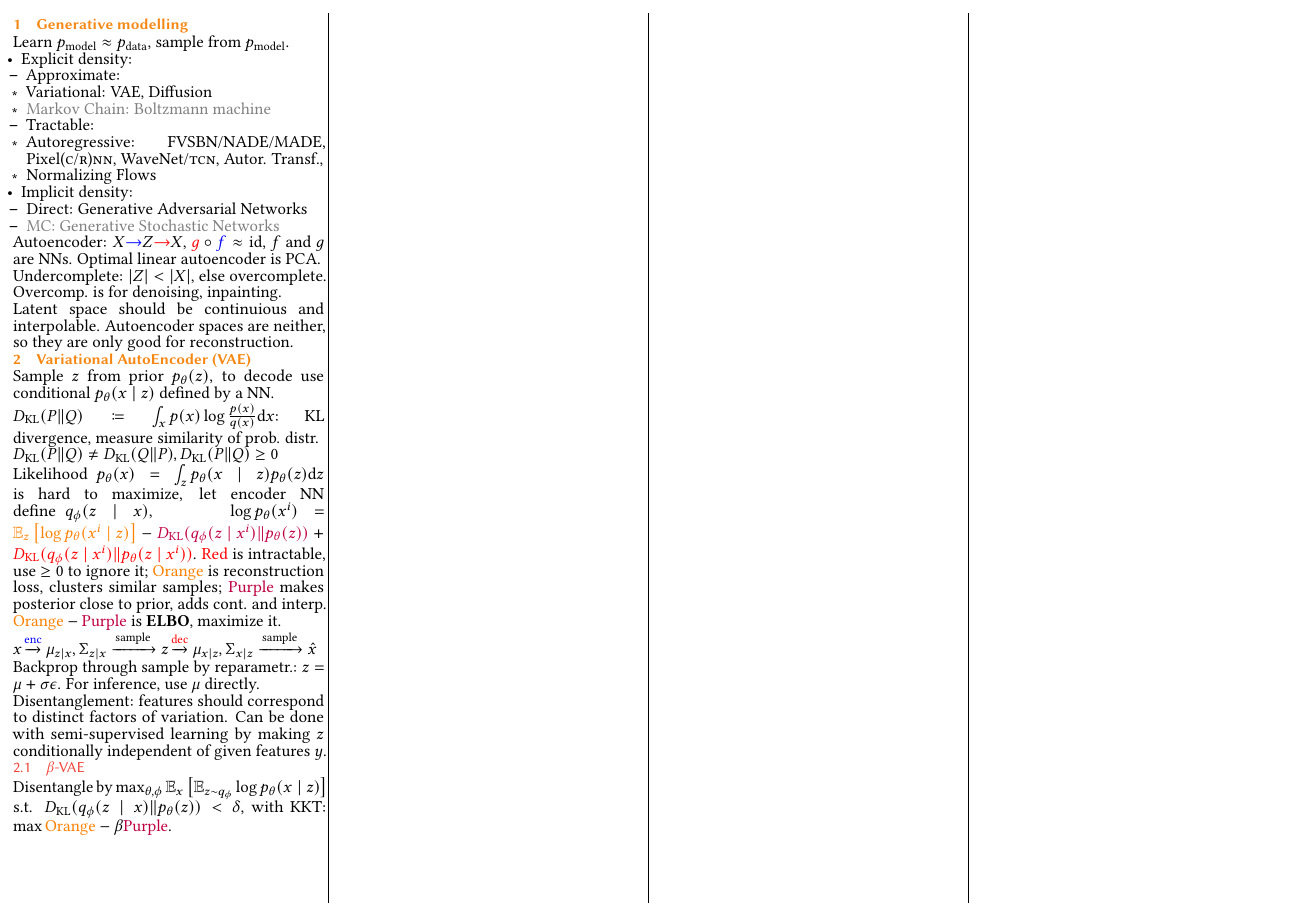
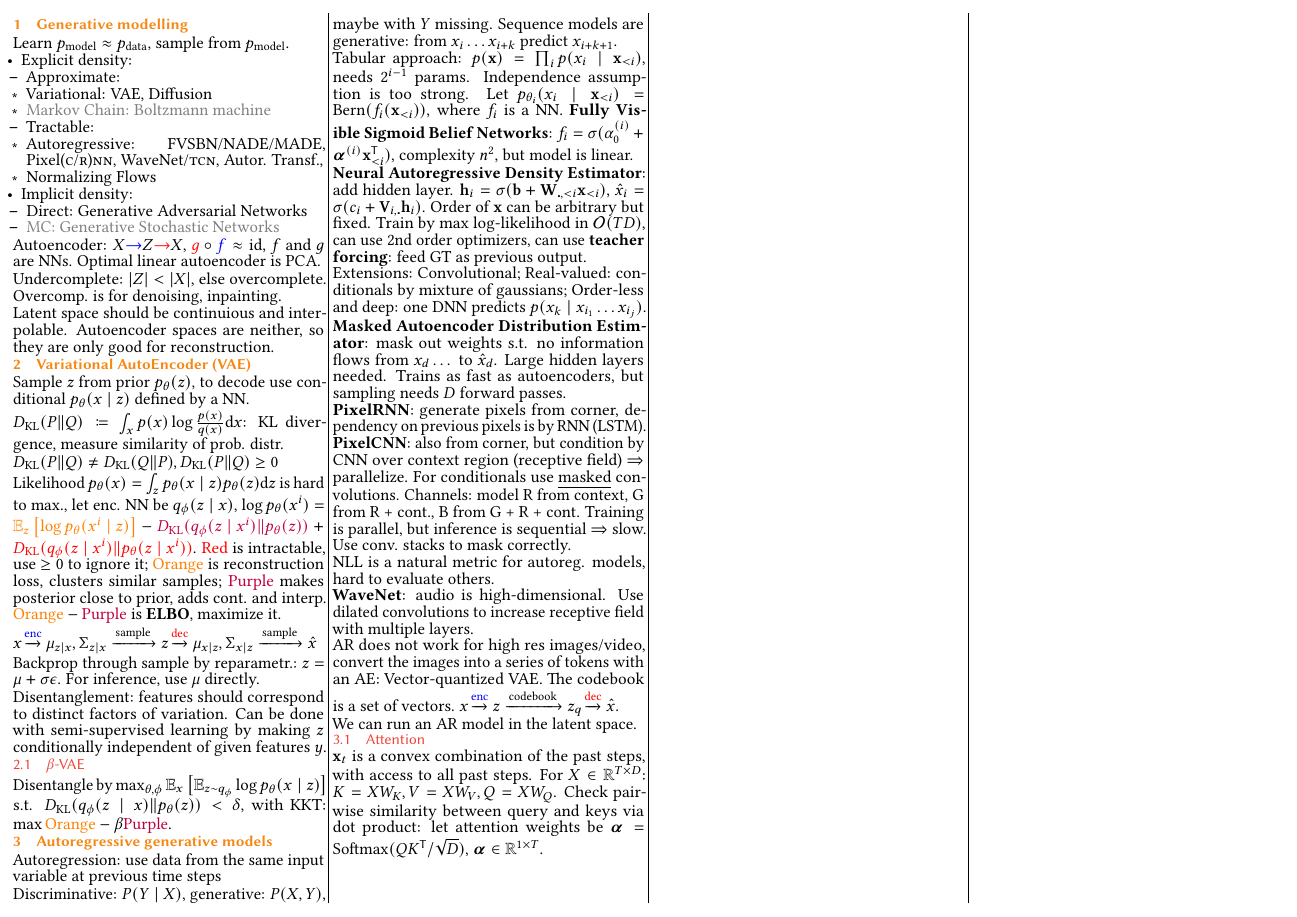
Before and after one commit to plaf2000/jovvik-eth-cheatsheets, a LaTeX document (summary.tex): the whole page. Compiled offline with pdfLaTeX.

Commit message:
almost finish autoregressive generative models

```diff
--- a/summary.tex
+++ b/summary.tex
@@ -1,6 +1,6 @@
 \documentclass[11pt,landscape,a4paper,fleqn]{article}
 \usepackage[utf8]{inputenc}
-\usepackage[]{babel}
+\usepackage[british]{babel}
 \usepackage{tikz}
 \usetikzlibrary{shapes,positioning,arrows,fit,calc,graphs,graphs.standard}
 \usepackage{multicol}
@@ -26,6 +26,7 @@
 \usepackage{algpseudocode}
 \usepackage{inconsolata}
 \usepackage{physics}
+\usepackage{bm}
 
 \providetoggle{showextratext}
 \settoggle{showextratext}{false}
@@ -40,6 +41,8 @@
 \newcommand{\kl}[2]{D_{\mathrm{KL}}(#1\lVert#2)}
 
 \DeclareMathOperator{\E}{\mathbb{E}}
+\DeclareMathOperator{\softmax}{\mathrm{Softmax}}
+\newcommand{\R}{\mathbb{R}}
 
 \setdefaultleftmargin{0.5cm}{}{}{}{}{}
 
@@ -95,6 +98,62 @@ Yannick Merkli,~page~\thepage~of~2
 	mathescape
 }
 
+\def\myvector#1{\mathbf{#1}}
+\def\va{{\myvector{a}}}
+\def\vb{{\myvector{b}}}
+\def\vc{{\myvector{c}}}
+\def\vd{{\myvector{d}}}
+\def\ve{{\myvector{e}}}
+\def\vf{{\myvector{f}}}
+\def\vg{{\myvector{g}}}
+\def\vh{{\myvector{h}}}
+\def\vi{{\myvector{i}}}
+\def\vj{{\myvector{j}}}
+\def\vk{{\myvector{k}}}
+\def\vl{{\myvector{l}}}
+\def\vm{{\myvector{m}}}
+\def\vn{{\myvector{n}}}
+\def\vo{{\myvector{o}}}
+\def\vp{{\myvector{p}}}
+\def\vq{{\myvector{q}}}
+\def\vr{{\myvector{r}}}
+\def\vs{{\myvector{s}}}
+\def\vt{{\myvector{t}}}
+\def\vu{{\myvector{u}}}
+\def\vv{{\myvector{v}}}
+\def\vw{{\myvector{w}}}
+\def\vx{{\myvector{x}}}
+\def\vy{{\myvector{y}}}
+\def\vz{{\myvector{z}}}
+
+\def\mymatrix#1{\mathbf{#1}}
+\def\mA{{\mymatrix{A}}}
+\def\mB{{\mymatrix{B}}}
+\def\mC{{\mymatrix{C}}}
+\def\mD{{\mymatrix{D}}}
+\def\mE{{\mymatrix{E}}}
+\def\mF{{\mymatrix{F}}}
+\def\mG{{\mymatrix{G}}}
+\def\mH{{\mymatrix{H}}}
+\def\mI{{\mymatrix{I}}}
+\def\mJ{{\mymatrix{J}}}
+\def\mK{{\mymatrix{K}}}
+\def\mL{{\mymatrix{L}}}
+\def\mM{{\mymatrix{M}}}
+\def\mN{{\mymatrix{N}}}
+\def\mO{{\mymatrix{O}}}
+\def\mP{{\mymatrix{P}}}
+\def\mQ{{\mymatrix{Q}}}
+\def\mR{{\mymatrix{R}}}
+\def\mS{{\mymatrix{S}}}
+\def\mT{{\mymatrix{T}}}
+\def\mU{{\mymatrix{U}}}
+\def\mV{{\mymatrix{V}}}
+\def\mW{{\mymatrix{W}}}
+\def\mX{{\mymatrix{X}}}
+\def\mY{{\mymatrix{Y}}}
+\def\mZ{{\mymatrix{Z}}}
+
 \begin{document}
 
 % \section*{Disclaimer}
@@ -146,9 +205,8 @@ measure similarity of prob. distr.
 
 $\kl{P}{Q} \neq \kl{Q}{P}, \kl{P}{Q} \geq 0$
 
-Likelihood $p_\theta(x) = \int_z p_\theta(x \mid z) p_\theta(z) \dd z$ is hard to maximize,
-let encoder NN define $q_\phi(z \mid x)$,
-\qquad\qquad
+Likelihood $p_\theta(x) = \int_z p_\theta(x \mid z) p_\theta(z) \dd z$ is hard to max.,
+let enc. NN be $q_\phi(z \mid x)$,
 $\log p_\theta(x^{i}) = \textcolor{orange}{\E_z\left[\log p_\theta(x^{i} \mid z)\right]}
 - \textcolor{purple}{\kl{q_\phi(z \mid x^{i})}{p_\theta(z)}} + \textcolor{red}{\kl{q_\phi(z \mid x^{i})}{p_\theta(z \mid x^{i})}}$.
 \textcolor{red}{Red} is intractable, use $\geq 0$ to ignore it;
@@ -170,5 +228,62 @@ Disentangle by
 $\max_{\theta, \phi} \E_x\left[\E_{z \sim q_\phi} \log p_\theta(x \mid z)\right]$ s.t.
 $\kl{q_\phi(z \mid x)}{p_\theta(z)} < \delta$, with KKT: $\max \textcolor{orange}{\mathrm{Orange}} - \beta\textcolor{purple}{\mathrm{Purple}}$.
 
+\section{Autoregressive generative models}
+
+Autoregression: use data from the same input variable at previous time steps
+
+Discriminative: $P(Y \mid X)$, generative: $P(X, Y)$, maybe with $Y$ missing.
+Sequence models are generative: from $x_i \dots x_{i + k}$ predict $x_{i + k + 1}$.
+
+Tabular approach: $p(\vx) = \prod_i p(x_i \mid \vx_{<i})$, needs $2^{i - 1}$ params.
+Independence assumption is too strong.
+Let $p_{\theta_i}(x_i \mid \vx_{ < i}) = \operatorname{Bern}(f_i(\vx_{ < i}))$,
+where $f_i$ is a NN.
+\textbf{Fully Visible Sigmoid Belief Networks}: $f_i = \sigma(\alpha^{(i)}_0 + \bm{\alpha}^{(i)} \vx_{ < i}\tran)$,
+complexity $n^2$, but model is linear.
+
+\textbf{Neural Autoregressive Density Estimator}: add hidden layer.
+$\vh_i = \sigma(\vb + \mW_{\centerdot, < i} \vx_{ < i})$,
+$\hat{x}_i = \sigma(c_i + \mV_{i,\centerdot} \vh_i)$.
+Order of $\vx$ can be arbitrary but fixed.
+Train by max log-likelihood in $\mathcal{O}(TD)$, can use 2nd order optimizers,
+can use \textbf{teacher forcing}: feed GT as previous output.
+
+Extensions: Convolutional; Real-valued: conditionals by mixture of gaussians;
+Order-less and deep: one DNN predicts $p(x_k \mid x_{i_1} \dots x_{i_j})$.
+
+\textbf{Masked Autoencoder Distribution Estimator}:
+mask out weights s.t. no information flows from $x_d \dots $ to $\hat{x}_d$.
+Large hidden layers needed.
+Trains as fast as autoencoders, but sampling needs $D$ forward passes.
+
+\textbf{PixelRNN}: generate pixels from corner, dependency on previous pixels is by RNN (LSTM).
+\textbf{PixelCNN}: also from corner, but condition by CNN over context region (receptive field) $ \Rightarrow $ parallelize.
+For conditionals use \textul{masked} convolutions.
+Channels: model R from context, G from R + cont., B from G + R + cont.
+Training is parallel, but inference is sequential $ \Rightarrow $ slow.
+Use conv. stacks to mask correctly.
+
+NLL is a natural metric for autoreg. models,
+hard to evaluate others.
+
+\textbf{WaveNet}: audio is high-dimensional.
+Use dilated convolutions to increase receptive field with multiple layers.
+
+AR does not work for high res images/video, convert the images into a series of tokens with an AE:
+Vector-quantized VAE.
+The codebook is a set of vectors.
+$x \xrightarrow{\mathrm{\makebox[0pt]{\scriptsize \textcolor{blue}{enc}}}} z \xrightarrow{\mathrm{codebook}} z_q \xrightarrow{\mathrm{\makebox[0pt]{\scriptsize \textcolor{red}{dec}}}} \hat{x}$.
+
+We can run an AR model in the latent space.
+
+\subsection{Attention}
+
+$\vx_t$ is a convex combination of the past steps, with access to all past steps.
+For $X \in \R^{T \times D}$:
+$K = XW_K, V = XW_V, Q = XW_Q$.
+Check pairwise similarity between query and keys via dot product:
+let attention weights be $\bm{\alpha} = \softmax(QK\tran / \sqrt{D})$, $\bm{\alpha} \in \R^{1 \times T}$.
+
 \end{multicols*}
 \end{document}
```
Also changed, not shown: summary.pdf.
